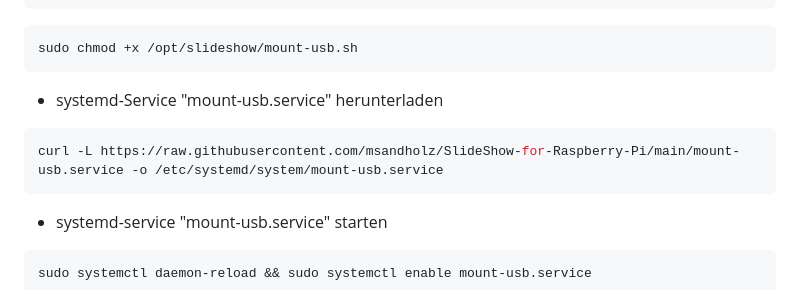
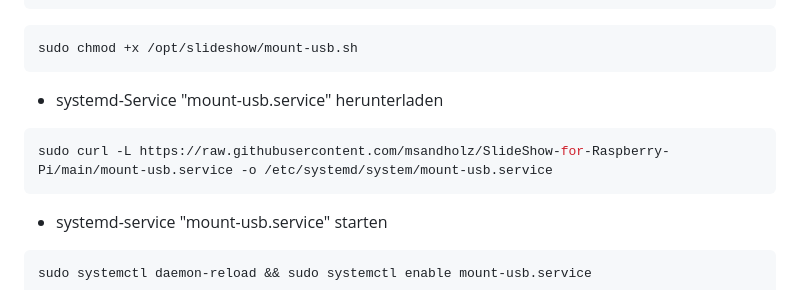
Before and after one commit to msandholz/SlideShow-for-Raspberry-Pi, a Markdown page: README.md, the part around the change. Drawn GitHub-style.

Commit message:
Add sudo to curl command for downloading service
Updated command to download mount-usb.service with sudo.

````diff
--- a/README.md
+++ b/README.md
@@ -203,7 +203,7 @@ sudo chmod +x /opt/slideshow/mount-usb.sh
 
 - systemd-Service "mount-usb.service" herunterladen
 ```bash
-curl -L https://raw.githubusercontent.com/msandholz/SlideShow-for-Raspberry-Pi/main/mount-usb.service -o /etc/systemd/system/mount-usb.service
+sudo curl -L https://raw.githubusercontent.com/msandholz/SlideShow-for-Raspberry-Pi/main/mount-usb.service -o /etc/systemd/system/mount-usb.service
 ```
 
 - systemd-service "mount-usb.service" starten
````
